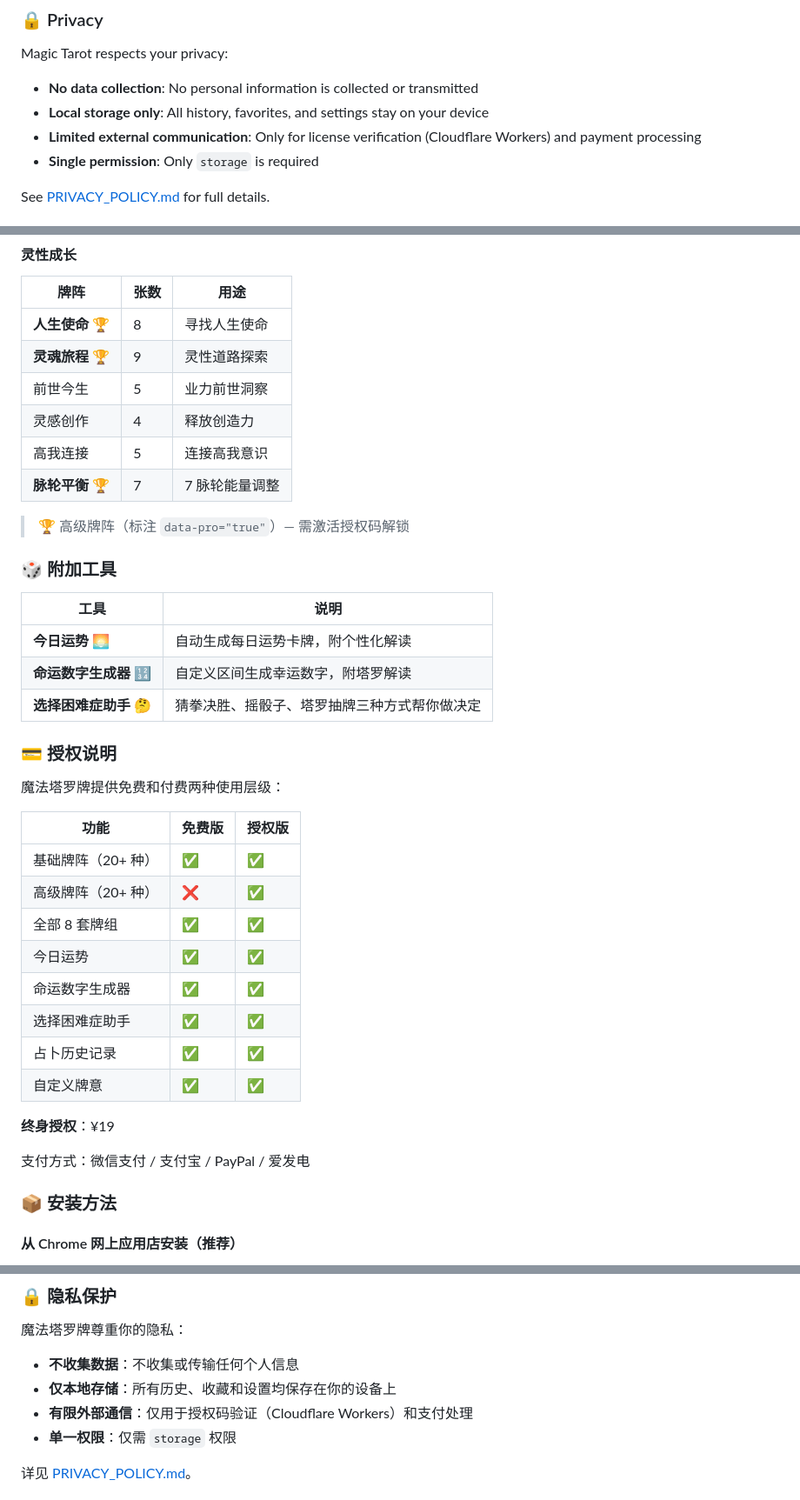
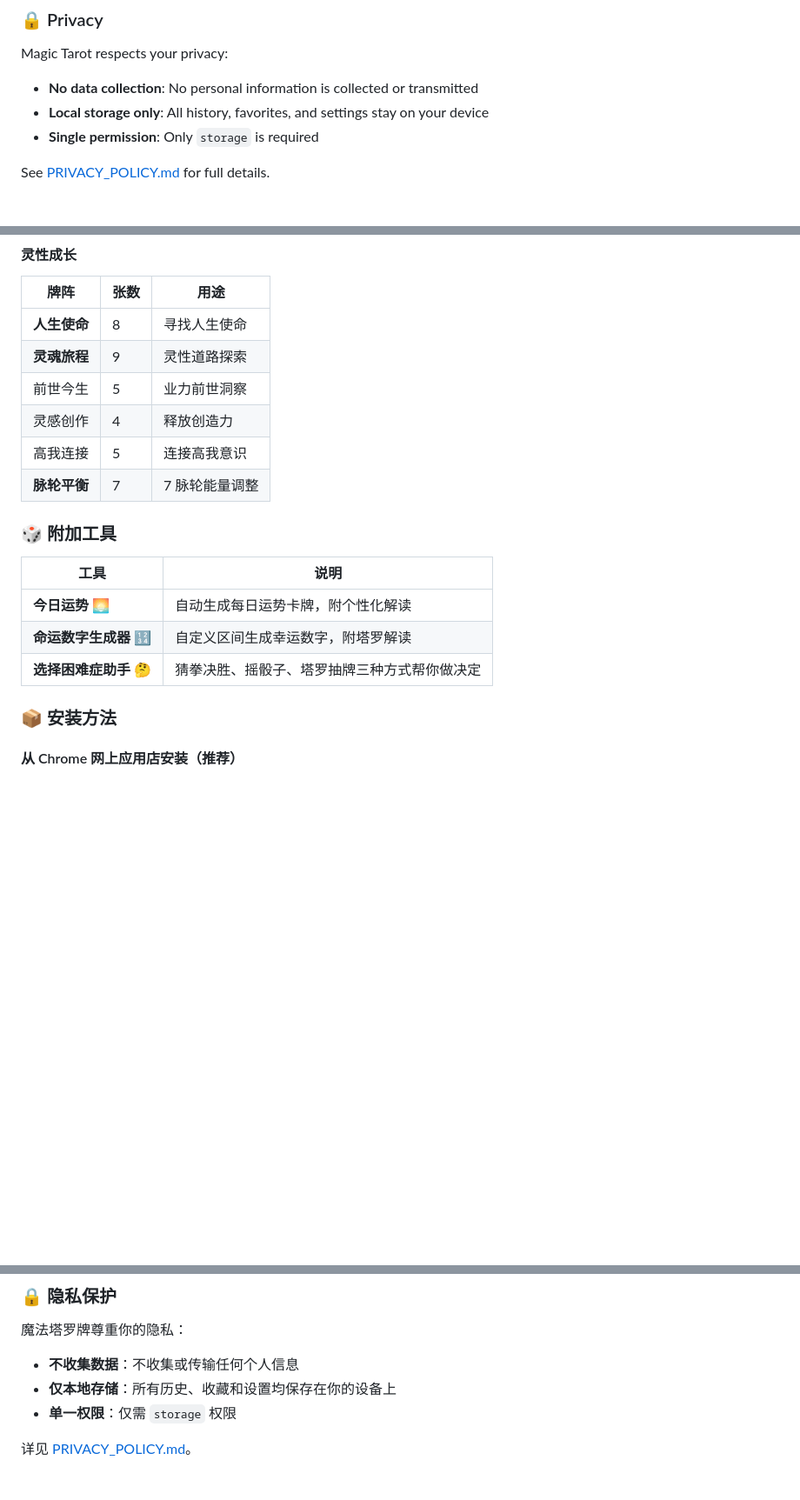
Before and after one commit to vaxicy/tarot-chrome-extension, a Markdown page: README.md, 3 parts joined by grey strips. Shown at 87% size. GitHub-like rendering; blank space fills up the shorter version.

```diff
--- a/README.md
+++ b/README.md
@@ -285,7 +261,6 @@ node package-extension.js
 Magic Tarot respects your privacy:
 - **No data collection**: No personal information is collected or transmitted
 - **Local storage only**: All history, favorites, and settings stay on your device
-- **Limited external communication**: Only for license verification (Cloudflare Workers) and payment processing
 - **Single permission**: Only `storage` is required
 
 See [PRIVACY_POLICY.md](./PRIVACY_POLICY.md) for full details.
@@ -436,14 +411,12 @@ For commercial use, please contact the author.
 #### 灵性成长
 | 牌阵 | 张数 | 用途 |
 |------|------|------|
-| **人生使命** 🏆 | 8 | 寻找人生使命 |
-| **灵魂旅程** 🏆 | 9 | 灵性道路探索 |
+| **人生使命** | 8 | 寻找人生使命 |
+| **灵魂旅程** | 9 | 灵性道路探索 |
 | 前世今生 | 5 | 业力前世洞察 |
 | 灵感创作 | 4 | 释放创造力 |
 | 高我连接 | 5 | 连接高我意识 |
-| **脉轮平衡** 🏆 | 7 | 7 脉轮能量调整 |
-
-> 🏆 高级牌阵（标注 `data-pro="true"`）— 需激活授权码解锁
+| **脉轮平衡** | 7 | 7 脉轮能量调整 |
 
 ### 🎲 附加工具
 
@@ -452,25 +425,6 @@ For commercial use, please contact the author.
 | **今日运势** 🌅 | 自动生成每日运势卡牌，附个性化解读 |
 | **命运数字生成器** 🔢 | 自定义区间生成幸运数字，附塔罗解读 |
 | **选择困难症助手** 🤔 | 猜拳决胜、摇骰子、塔罗抽牌三种方式帮你做决定 |
-
-### 💳 授权说明
-
-魔法塔罗牌提供免费和付费两种使用层级：
-
-| 功能 | 免费版 | 授权版 |
-|------|--------|--------|
-| 基础牌阵（20+ 种） | ✅ | ✅ |
-| 高级牌阵（20+ 种） | ❌ | ✅ |
-| 全部 8 套牌组 | ✅ | ✅ |
-| 今日运势 | ✅ | ✅ |
-| 命运数字生成器 | ✅ | ✅ |
-| 选择困难症助手 | ✅ | ✅ |
-| 占卜历史记录 | ✅ | ✅ |
-| 自定义牌意 | ✅ | ✅ |
-
-**终身授权**：¥19
-
-支付方式：微信支付 / 支付宝 / PayPal / 爱发电
 
 ### 📦 安装方法
 
@@ -579,7 +530,6 @@ node package-extension.js
 
 - **不收集数据**：不收集或传输任何个人信息
 - **仅本地存储**：所有历史、收藏和设置均保存在你的设备上
-- **有限外部通信**：仅用于授权码验证（Cloudflare Workers）和支付处理
 - **单一权限**：仅需 `storage` 权限
 
 详见 [PRIVACY_POLICY.md](./PRIVACY_POLICY.md)。
```
Also changed, not shown: other parts of README.md (+5 -32 lines).
